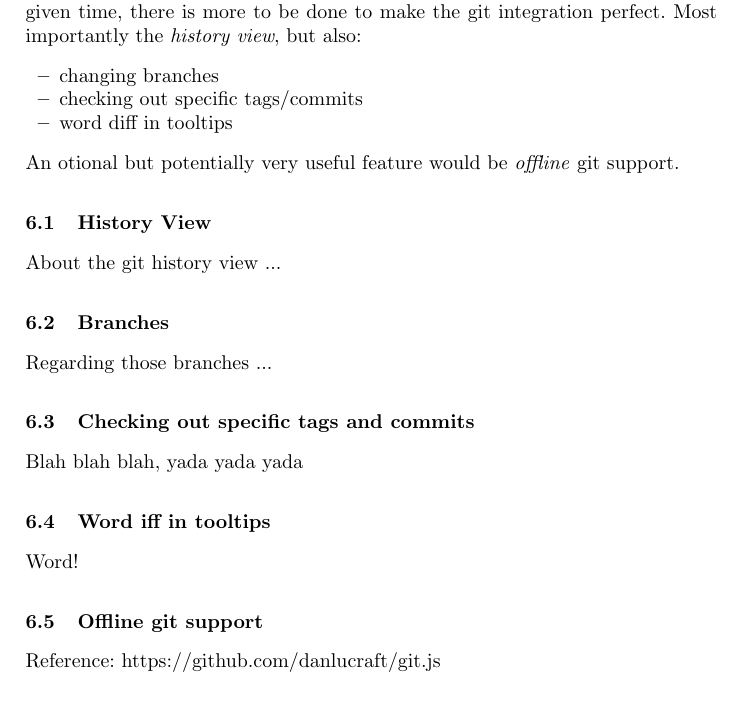
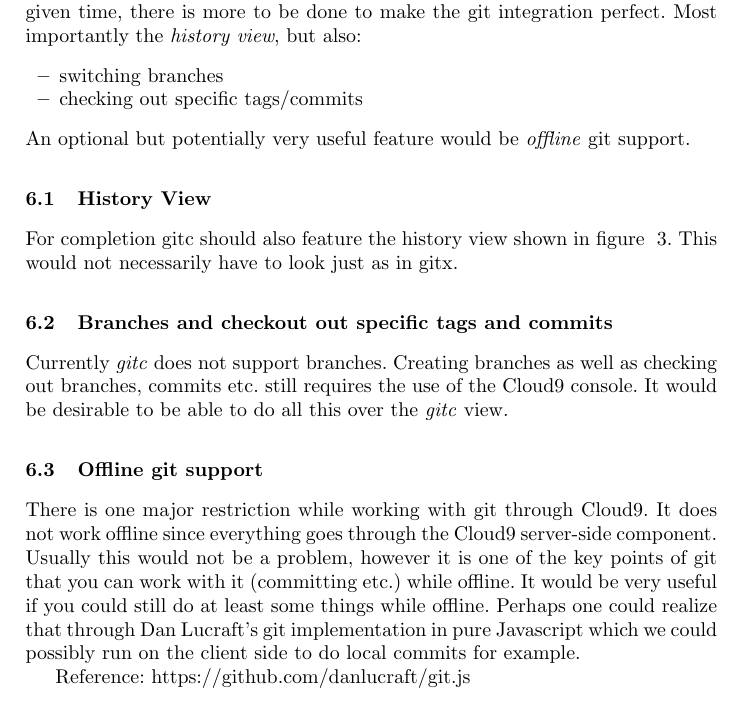
Before and after one commit to machisuji/webdev-spm, a LaTeX thesis (seminar/paper/cloud9.tex, which reads seminar/paper/chapters/future_work.tex): part of page 11 of 12, cut so that both start at the same text. Compiled offline with pdfLaTeX.

Commit message:
first draft of future work

```diff
--- a/seminar/paper/chapters/future_work.tex
+++ b/seminar/paper/chapters/future_work.tex
@@ -5,33 +5,31 @@ While we are quite satisfied with the features we managed to implement in the gi
 there is more to be done to make the git integration perfect.
 Most importantly the \emph{history view}, but also:
 \begin{itemize}
-	\item changing branches
+	\item switching branches
 	\item checking out specific tags/commits
-	\item word diff in tooltips
 \end{itemize}
-An otional but potentially very useful feature would be \emph{offline} git support.
+An optional but potentially very useful feature would be \emph{offline} git support.
 
 \subsection{History View}
 \label{sec:history-view}
 
-About the git history view ...
+For completion gitc should also feature the history view shown in figure ~\ref{fig:gitx-history}.
+This would not necessarily have to look just as in gitx.
 
-\subsection{Branches}
+\subsection{Branches and checkout out specific tags and commits}
 \label{sec:branches}
 
-Regarding those branches ...
-
-\subsection{Checking out specific tags and commits}
-\label{sec:checkout}
-
-Blah blah blah, yada yada yada
-
-\subsection{Word iff in tooltips}
-\label{sec:word-diff}
-
-Word!
+Currently \emph{gitc} does not support branches. Creating branches as well as checking out branches,
+commits etc. still requires the use of the Cloud9 console. It would be desirable to be able to do all
+this over the \emph{gitc} view.
 
 \subsection{Offline git support}
 \label{sec:offline-git-support}
 
+There is one major restriction while working with git through Cloud9. It does not work offline since everything goes through the Cloud9 server-side component.
+Usually this would not be a problem, however it is one of the key points of git that you can work with it (committing etc.)
+while offline.
+It would be very useful if you could still do at least some things while offline.
+Perhaps one could realize that through Dan Lucraft's git implementation in pure Javascript which we could possibly run on the client side to do local commits for example.
+
 Reference: https://github.com/danlucraft/git.js
```
